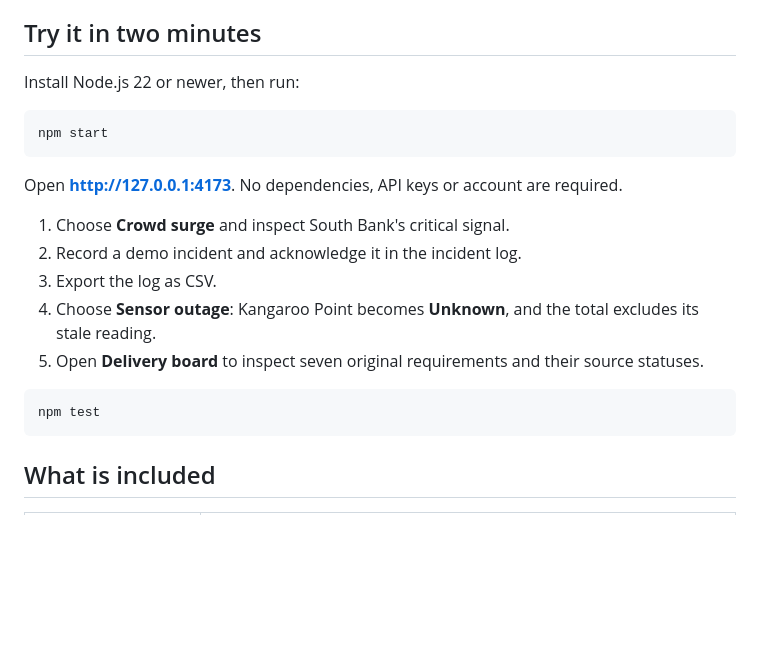
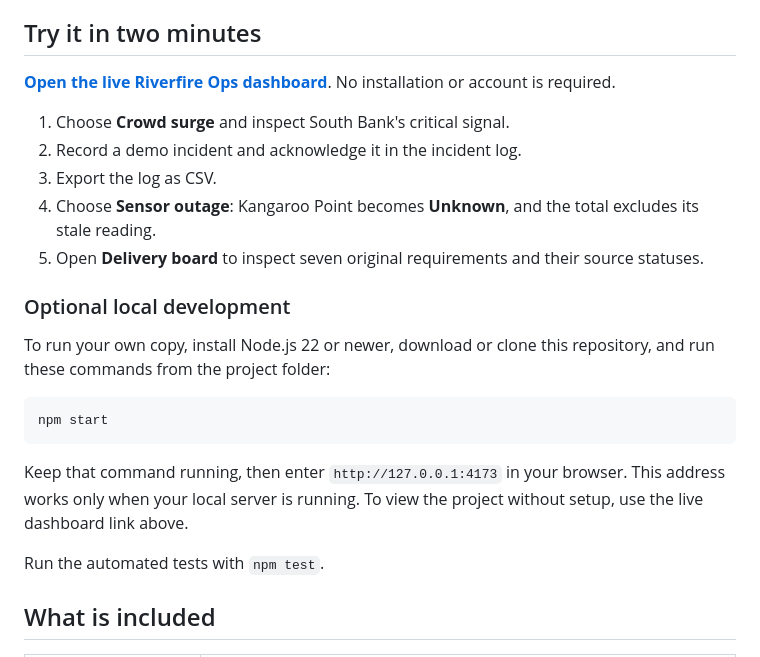
Before and after one commit to amirhamzaaaa4/riverfire-ops, a Markdown page: README.md, the part around the change. Rendered like a GitHub page; blank space fills up the shorter version.

Commit message:
Make the hosted demo the primary getting-started link

````diff
--- a/README.md
+++ b/README.md
@@ -20,13 +20,7 @@ The repository demonstrates skills relevant to **IT project coordination, junior
 
 ## Try it in two minutes
 
-Install Node.js 22 or newer, then run:
-
-```sh
-npm start
-```
-
-Open **http://127.0.0.1:4173**. No dependencies, API keys or account are required.
+**[Open the live Riverfire Ops dashboard](https://amirhamzaaaa4.github.io/riverfire-ops/)**. No installation or account is required.
 
 1. Choose **Crowd surge** and inspect South Bank's critical signal.
 2. Record a demo incident and acknowledge it in the incident log.
@@ -34,9 +28,17 @@ Open **http://127.0.0.1:4173**. No dependencies, API keys or account are require
 4. Choose **Sensor outage**: Kangaroo Point becomes **Unknown**, and the total excludes its stale reading.
 5. Open **Delivery board** to inspect seven original requirements and their source statuses.
 
+### Optional local development
+
+To run your own copy, install Node.js 22 or newer, download or clone this repository, and run these commands from the project folder:
+
 ```sh
-npm test
+npm start
 ```
+
+Keep that command running, then enter `http://127.0.0.1:4173` in your browser. This address works only when your local server is running. To view the project without setup, use the live dashboard link above.
+
+Run the automated tests with `npm test`.
 
 ## What is included
 
````
